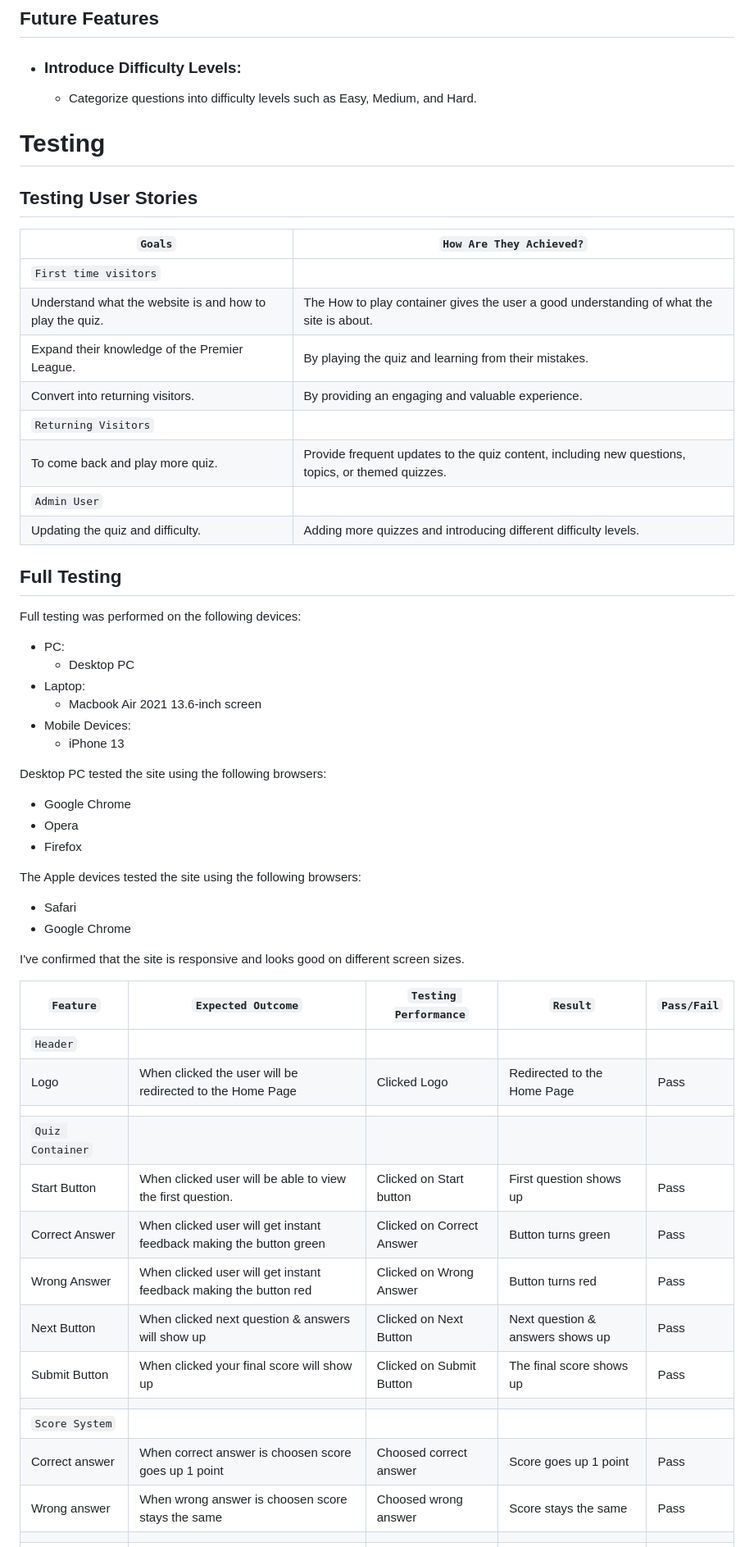
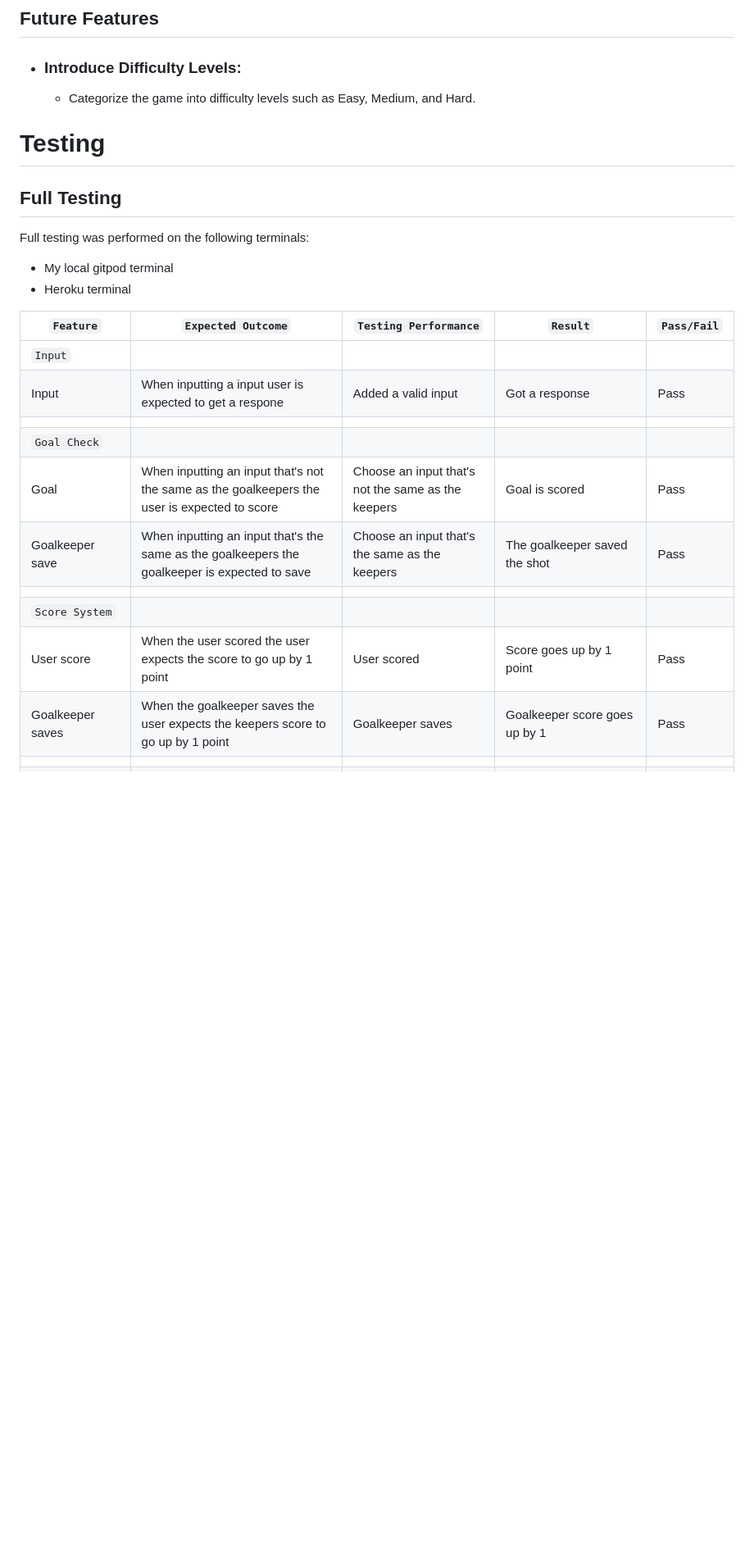
Before and after one commit to samuelkerstell/portfolio-project-3, a Markdown page: README.md, the part around one of its changes. Shown at 82% size. Rendered like a GitHub page; blank space fills up the shorter version.

```diff
--- a/README.md
+++ b/README.md
@@ -48,58 +52,26 @@ Penalty Shootout, first to 5 is a simple Python game where you compete against a
 
 ## Future Features
 * ### Introduce Difficulty Levels:
-   * Categorize questions into difficulty levels such as Easy, Medium, and Hard.
+   * Categorize the game into difficulty levels such as Easy, Medium, and Hard.
 
 # Testing
 
+## Full Testing
+Full testing was performed on the following terminals:
+  * My local gitpod terminal
+  * Heroku terminal
 
-## Testing User Stories
-
-| `Goals` | `How Are They Achieved?` |
-| ----- | ---------------------- |
-| `First time visitors` | |
-| Understand what the website is and how to play the quiz. | The How to play container gives the user a good understanding of what the site is about. |
-| Expand their knowledge of the Premier League.  | By playing the quiz and learning from their mistakes. |
-| Convert into returning visitors.       | By providing an engaging and valuable experience. |
-| `Returning Visitors`   |
-| To come back and play more quiz. | Provide frequent updates to the quiz content, including new questions, topics, or themed quizzes. |
-| `Admin User`           |
-| Updating the quiz and difficulty.| Adding more quizzes and introducing different difficulty levels. |
-
-## Full Testing
-Full testing was performed on the following devices:
-* PC:
-  * Desktop PC
-* Laptop:
-  * Macbook Air 2021 13.6-inch screen
-* Mobile Devices:
-  * iPhone 13
-
-Desktop PC tested the site using the following browsers:
-* Google Chrome
-* Opera
-* Firefox
-
-The Apple devices tested the site using the following browsers:
-* Safari
-* Google Chrome
-
-
-I've confirmed that the site is responsive and looks good on different screen sizes.
 
 | `Feature` | `Expected Outcome` | `Testing Performance` | `Result` | `Pass/Fail`|
 | ----------|--------------------|-----------------------|----------|------------|
-| `Header`  | |
-| Logo               | When clicked the user will be redirected to the Home Page  | Clicked Logo  |  Redirected to the Home Page  | Pass |
+| `Input`  | |
+| Input       | When inputting a input user is expected to get a respone  | Added a valid input  |  Got a response  | Pass |
 |  | | | | |
-| `Quiz Container` |  |
-| Start Button  | When clicked user will be able to view the first question.  | Clicked on Start button   | First question shows up  | Pass |
-| Correct Answer | When clicked user will get instant feedback making the button green     | Clicked on Correct Answer  | Button turns green     | Pass |
-| Wrong Answer  | When clicked user will get instant feedback making the button red  | Clicked on Wrong Answer   | Button turns red      | Pass |
-| Next Button  | When clicked next question & answers will show up  | Clicked on Next Button   | Next question & answers shows up      | Pass |
-| Submit Button  | When clicked your final score will show up  | Clicked on Submit Button   | The final score shows up      | Pass |
+| `Goal Check` |  |
+| Goal  | When inputting an input that's not the same as the goalkeepers the user is expected to score  | Choose an input that's not the same as the keepers   | Goal is scored  | Pass |
+| Goalkeeper save | When inputting an input that's the same as the goalkeepers the goalkeeper is expected to save  | Choose an input that's the same as the keepers  | The goalkeeper saved the shot     | Pass |
 | | | | | |
 | `Score System` |
-| Correct answer | When correct answer is choosen score goes up 1 point | Choosed correct answer | Score goes up 1 point  | Pass |
-| Wrong answer | When wrong answer is choosen score stays the same | Choosed wrong answer | Score stays the same  | Pass |
+| User score | When the user scored the user expects the score to go up by 1 point | User scored | Score goes up by 1 point  | Pass |
+| Goalkeeper saves | When the goalkeeper saves the user expects the keepers score to go up by 1 point | Goalkeeper saves | Goalkeeper score goes up by 1  | Pass |
 | | | | | |
```
Also changed, not shown: other parts of README.md (+13 -9 lines).
